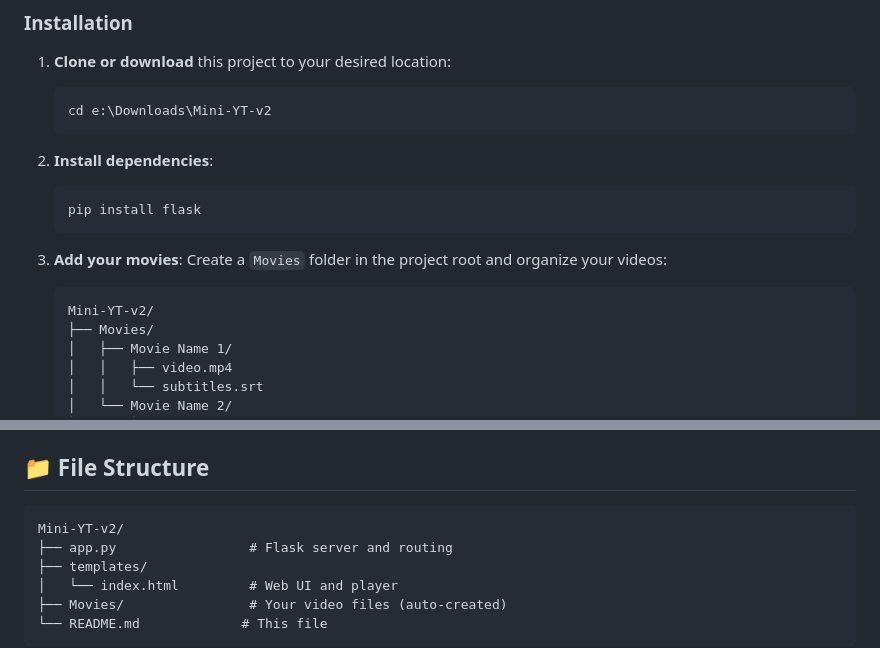
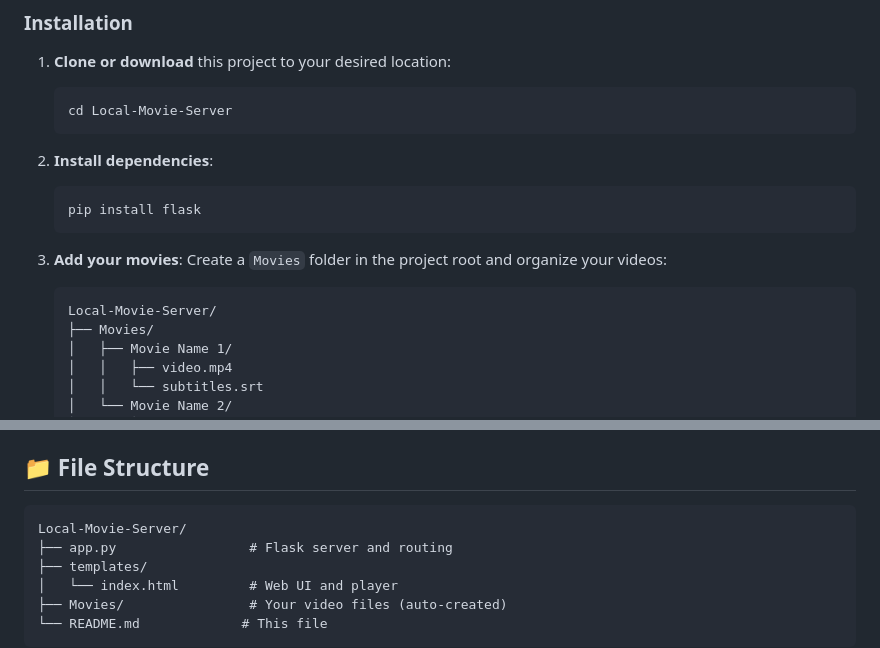
Before and after one commit to khajababa1139/Local-Movie-Server, a Markdown page: README.md, 2 parts joined by grey strips. Drawn GitHub-style.

````diff
--- a/README.md
+++ b/README.md
@@ -27,7 +27,7 @@ A lightweight, self-hosted video streaming application for your local network. S
 
 1. **Clone or download** this project to your desired location:
    ```bash
-   cd e:\Downloads\Mini-YT-v2
+   cd Local-Movie-Server
    ```
 
 2. **Install dependencies**:
@@ -38,7 +38,7 @@ A lightweight, self-hosted video streaming application for your local network. S
 3. **Add your movies**:
    Create a `Movies` folder in the project root and organize your videos:
    ```
-   Mini-YT-v2/
+   Local-Movie-Server/
    ├── Movies/
    │   ├── Movie Name 1/
    │   │   ├── video.mp4
@@ -61,7 +61,7 @@ A lightweight, self-hosted video streaming application for your local network. S
 ## 📁 File Structure
 
 ```
-Mini-YT-v2/
+Local-Movie-Server/
 ├── app.py                 # Flask server and routing
 ├── templates/
 │   └── index.html         # Web UI and player
````
